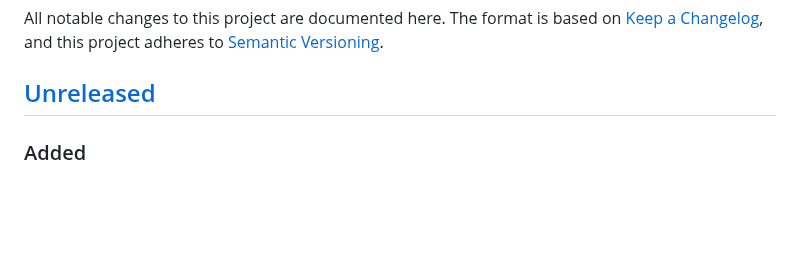
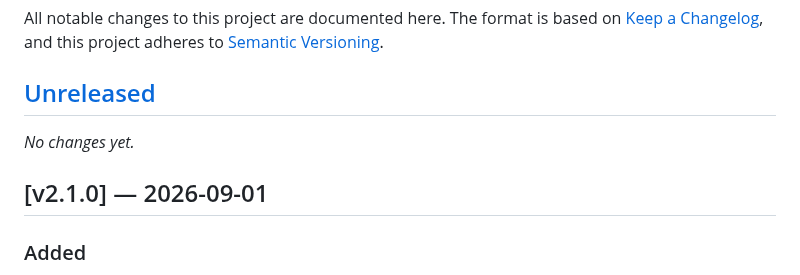
Before and after one commit to dkhokhlov/knowledge-base, a Markdown page: CHANGELOG.md, the part around the change. Drawn GitHub-style; blank space fills up the shorter version.

Commit message:
docs(changelog): cut v2.1.0 — unified .kb-ignore + Chroma removal
Release v2.1.0 (minor bump from v2.0.0). Move the accumulated [Unreleased]
section under [v2.1.0] — 2026-09-01 and open a fresh empty [Unreleased].

Contents of v2.1.0:
- Unified per-directory .kb-ignore deny-list (gitignore-style, `!` negation);
  retires the INI ./root/.exclude.conf. Shared matcher (scripts/kb_ignore.py)
  across the gateway walker, the rclone two-pass download, and the kb.py
  projects walker. gdrive-sync is two-pass (lsf -> filter -> copy --files-from
  + deletion reconcile). Generic ./root/ multi-KB source root.
- Chroma removal (E1 + E2): pgvector is the sole vector backend. Retired
  Chroma-as-backend SKIP branches + comments; merged PgVectorStores into
  Stores; dropped class-11 segment-dir logic (kept class 3, live on pgvector).
  sqlite3 CLI added to the OWUI overlay for webui.db ops.
- Iso e2e: keep all iso clones on teardown (no auto-cleanup).

Note: v2.0.0 (2026-08-29, patch-6/kb-check --repair/KB_HOST) was documented in
the CHANGELOG but never git-tagged; this release does not retro-tag it.

Gate: make test-unit (221); make test-iso (shared 11/11 + test_12 + test_16).

```diff
--- a/CHANGELOG.md
+++ b/CHANGELOG.md
@@ -5,6 +5,10 @@ The format is based on [Keep a Changelog](https://keepachangelog.com/), and this
 project adheres to [Semantic Versioning](https://semver.org/).
 
 ## [Unreleased]
+
+_No changes yet._
+
+## [v2.1.0] — 2026-09-01
 
 ### Added
 
```
